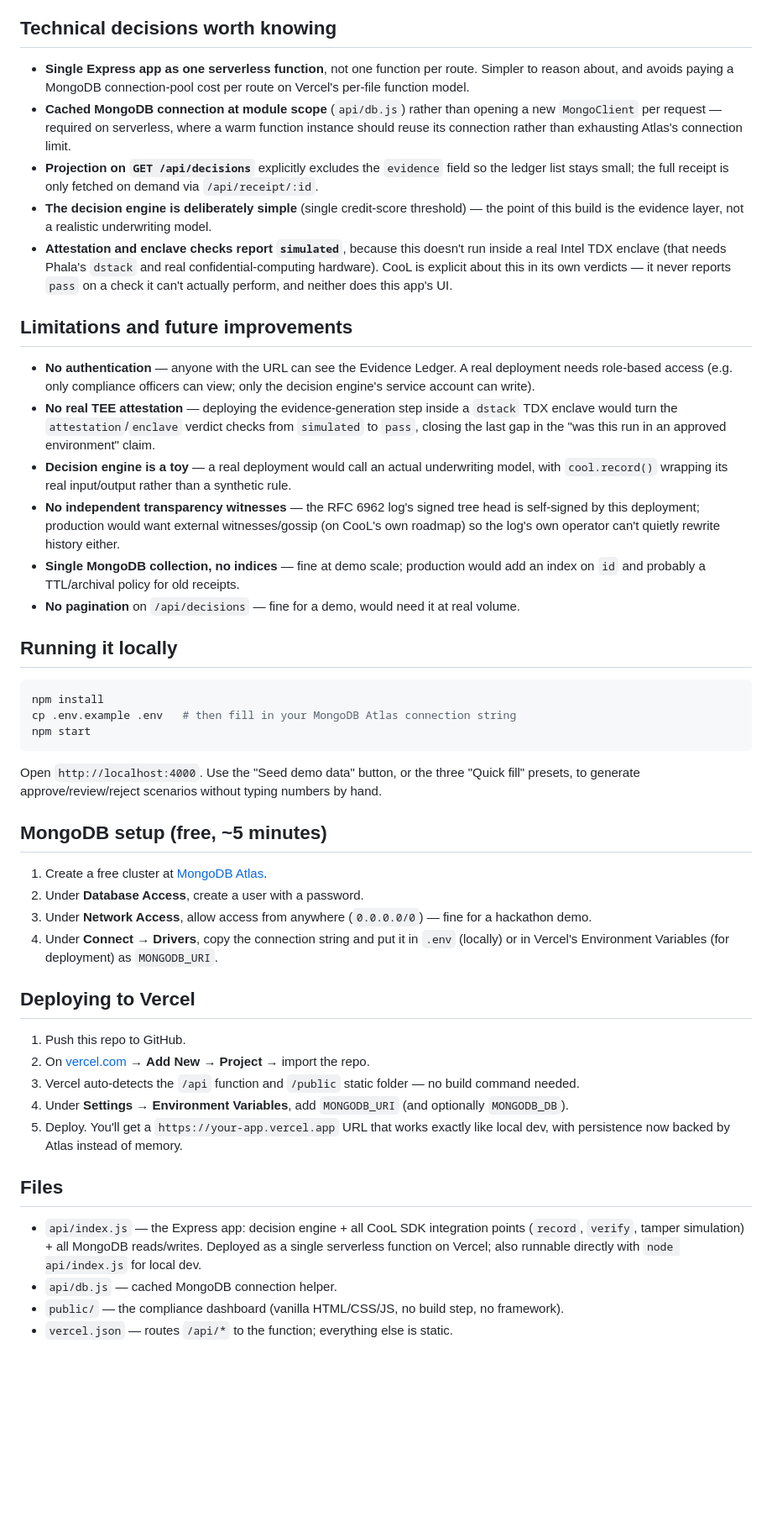
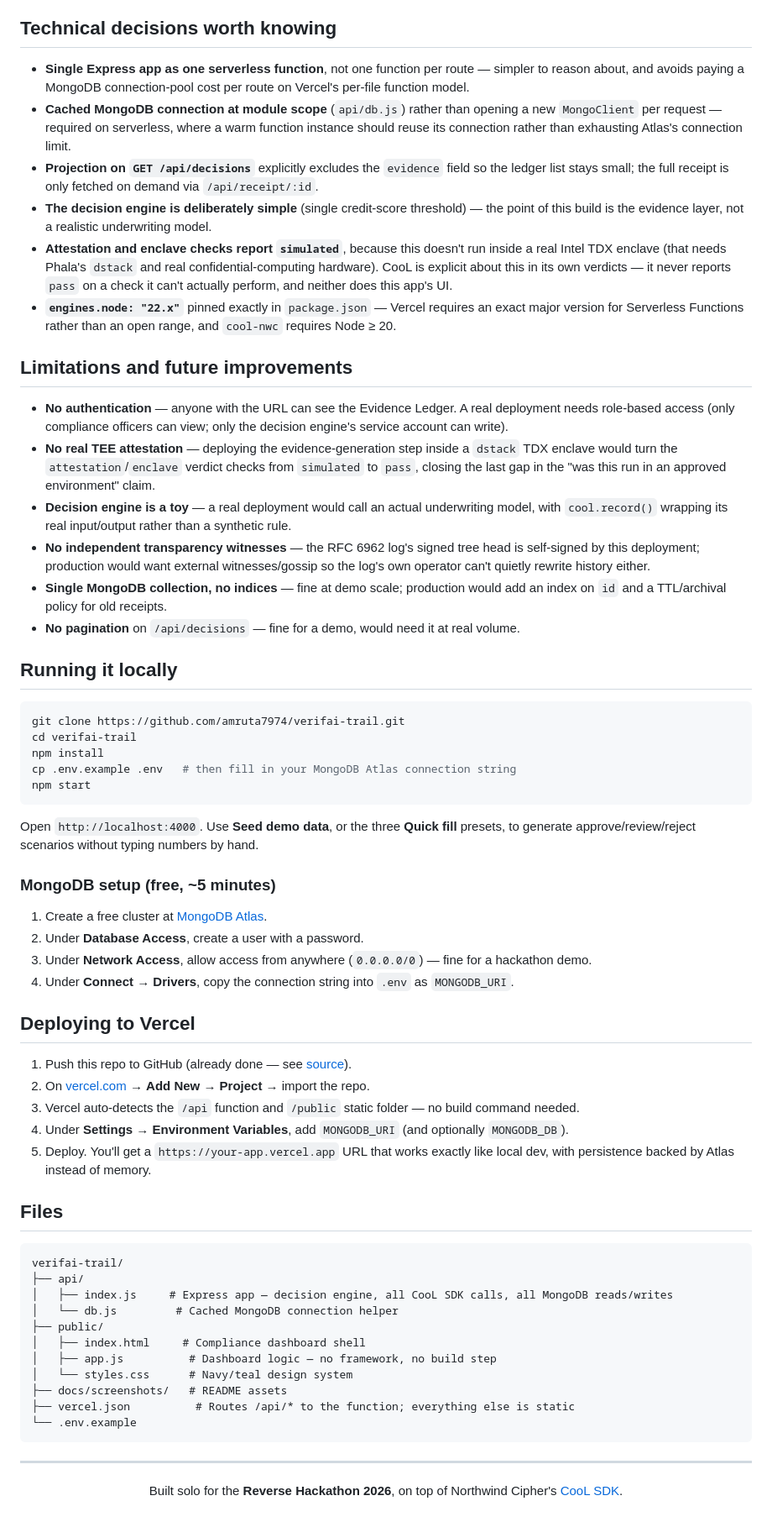
Before and after one commit to amruta7974/verifai-trail, a Markdown page: README.md, the part around the change printed below. Shown: that part at 84% size. Drawn GitHub-style; blank space fills up the shorter version.

Commit message:
Add README with screenshots and license

````diff
--- a/README.md
+++ b/README.md
@@ -106,7 +169,7 @@ everything else (`/`, `/app.js`, `/styles.css`) is served as a static asset dire
 
 ## Technical decisions worth knowing
 
-- **Single Express app as one serverless function**, not one function per route. Simpler to
+- **Single Express app as one serverless function**, not one function per route — simpler to
   reason about, and avoids paying a MongoDB connection-pool cost per route on Vercel's per-file
   function model.
 - **Cached MongoDB connection at module scope** (`api/db.js`) rather than opening a new
@@ -117,60 +180,78 @@ everything else (`/`, `/app.js`, `/styles.css`) is served as a static asset dire
 - **The decision engine is deliberately simple** (single credit-score threshold) — the point of
   this build is the evidence layer, not a realistic underwriting model.
 - **Attestation and enclave checks report `simulated`**, because this doesn't run inside a real
-  Intel TDX enclave (that needs Phala's `dstack` and real confidential-computing hardware). CooL
-  is explicit about this in its own verdicts — it never reports `pass` on a check it can't
-  actually perform, and neither does this app's UI.
+  Intel TDX enclave (that needs Phala's `dstack` and real confidential-computing hardware). CooL is
+  explicit about this in its own verdicts — it never reports `pass` on a check it can't actually
+  perform, and neither does this app's UI.
+- **`engines.node: "22.x"`** pinned exactly in `package.json` — Vercel requires an exact major
+  version for Serverless Functions rather than an open range, and `cool-nwc` requires Node ≥ 20.
 
 ## Limitations and future improvements
 
-- **No authentication** — anyone with the URL can see the Evidence Ledger. A real deployment
-  needs role-based access (e.g. only compliance officers can view; only the decision engine's
-  service account can write).
+- **No authentication** — anyone with the URL can see the Evidence Ledger. A real deployment needs
+  role-based access (only compliance officers can view; only the decision engine's service account
+  can write).
 - **No real TEE attestation** — deploying the evidence-generation step inside a `dstack` TDX
-  enclave would turn the `attestation`/`enclave` verdict checks from `simulated` to `pass`,
-  closing the last gap in the "was this run in an approved environment" claim.
+  enclave would turn the `attestation`/`enclave` verdict checks from `simulated` to `pass`, closing
+  the last gap in the "was this run in an approved environment" claim.
 - **Decision engine is a toy** — a real deployment would call an actual underwriting model, with
   `cool.record()` wrapping its real input/output rather than a synthetic rule.
 - **No independent transparency witnesses** — the RFC 6962 log's signed tree head is self-signed
-  by this deployment; production would want external witnesses/gossip (on CooL's own roadmap) so
-  the log's own operator can't quietly rewrite history either.
-- **Single MongoDB collection, no indices** — fine at demo scale; production would add an index
-  on `id` and probably a TTL/archival policy for old receipts.
+  by this deployment; production would want external witnesses/gossip so the log's own operator
+  can't quietly rewrite history either.
+- **Single MongoDB collection, no indices** — fine at demo scale; production would add an index on
+  `id` and a TTL/archival policy for old receipts.
 - **No pagination** on `/api/decisions` — fine for a demo, would need it at real volume.
 
 ## Running it locally
 
 ```bash
+git clone https://github.com/amruta7974/verifai-trail.git
+cd verifai-trail
 npm install
 cp .env.example .env   # then fill in your MongoDB Atlas connection string
 npm start
 ```
 
-Open `http://localhost:4000`. Use the "Seed demo data" button, or the three "Quick fill" presets,
-to generate approve/review/reject scenarios without typing numbers by hand.
+Open `http://localhost:4000`. Use **Seed demo data**, or the three **Quick fill** presets, to
+generate approve/review/reject scenarios without typing numbers by hand.
 
-## MongoDB setup (free, ~5 minutes)
+### MongoDB setup (free, ~5 minutes)
 
 1. Create a free cluster at [MongoDB Atlas](https://www.mongodb.com/cloud/atlas/register).
 2. Under **Database Access**, create a user with a password.
 3. Under **Network Access**, allow access from anywhere (`0.0.0.0/0`) — fine for a hackathon demo.
-4. Under **Connect → Drivers**, copy the connection string and put it in `.env` (locally) or in
-   Vercel's Environment Variables (for deployment) as `MONGODB_URI`.
+4. Under **Connect → Drivers**, copy the connection string into `.env` as `MONGODB_URI`.
 
 ## Deploying to Vercel
 
-1. Push this repo to GitHub.
+1. Push this repo to GitHub (already done — see [source](https://github.com/amruta7974/verifai-trail)).
 2. On [vercel.com](https://vercel.com) → **Add New → Project** → import the repo.
 3. Vercel auto-detects the `/api` function and `/public` static folder — no build command needed.
 4. Under **Settings → Environment Variables**, add `MONGODB_URI` (and optionally `MONGODB_DB`).
 5. Deploy. You'll get a `https://your-app.vercel.app` URL that works exactly like local dev, with
-   persistence now backed by Atlas instead of memory.
+   persistence backed by Atlas instead of memory.
 
 ## Files
 
-- `api/index.js` — the Express app: decision engine + all CooL SDK integration points
-  (`record`, `verify`, tamper simulation) + all MongoDB reads/writes. Deployed as a single
-  serverless function on Vercel; also runnable directly with `node api/index.js` for local dev.
-- `api/db.js` — cached MongoDB connection helper.
-- `public/` — the compliance dashboard (vanilla HTML/CSS/JS, no build step, no framework).
-- `vercel.json` — routes `/api/*` to the function; everything else is static.
+```
+verifai-trail/
+├── api/
+│   ├── index.js     # Express app — decision engine, all CooL SDK calls, all MongoDB reads/writes
+│   └── db.js         # Cached MongoDB connection helper
+├── public/
+│   ├── index.html     # Compliance dashboard shell
+│   ├── app.js          # Dashboard logic — no framework, no build step
+│   └── styles.css      # Navy/teal design system
+├── docs/screenshots/   # README assets
+├── vercel.json          # Routes /api/* to the function; everything else is static
+└── .env.example
+```
+
+---
+
+<div align="center">
+
+Built solo for the **Reverse Hackathon 2026**, on top of Northwind Cipher's [CooL SDK](https://github.com/Northwind-Cipher/cool-sdk).
+
+</div>
````
Also changed, not shown: other parts of README.md (+100 -37 lines), docs/screenshots/01-dashboard.png (added), docs/screenshots/02-evidence-ledger.png (added), docs/screenshots/03-verified.png (added), docs/screenshots/04-tamper-detected.png (added), docs/screenshots/05-raw-receipt.png (added), 1 other file.
